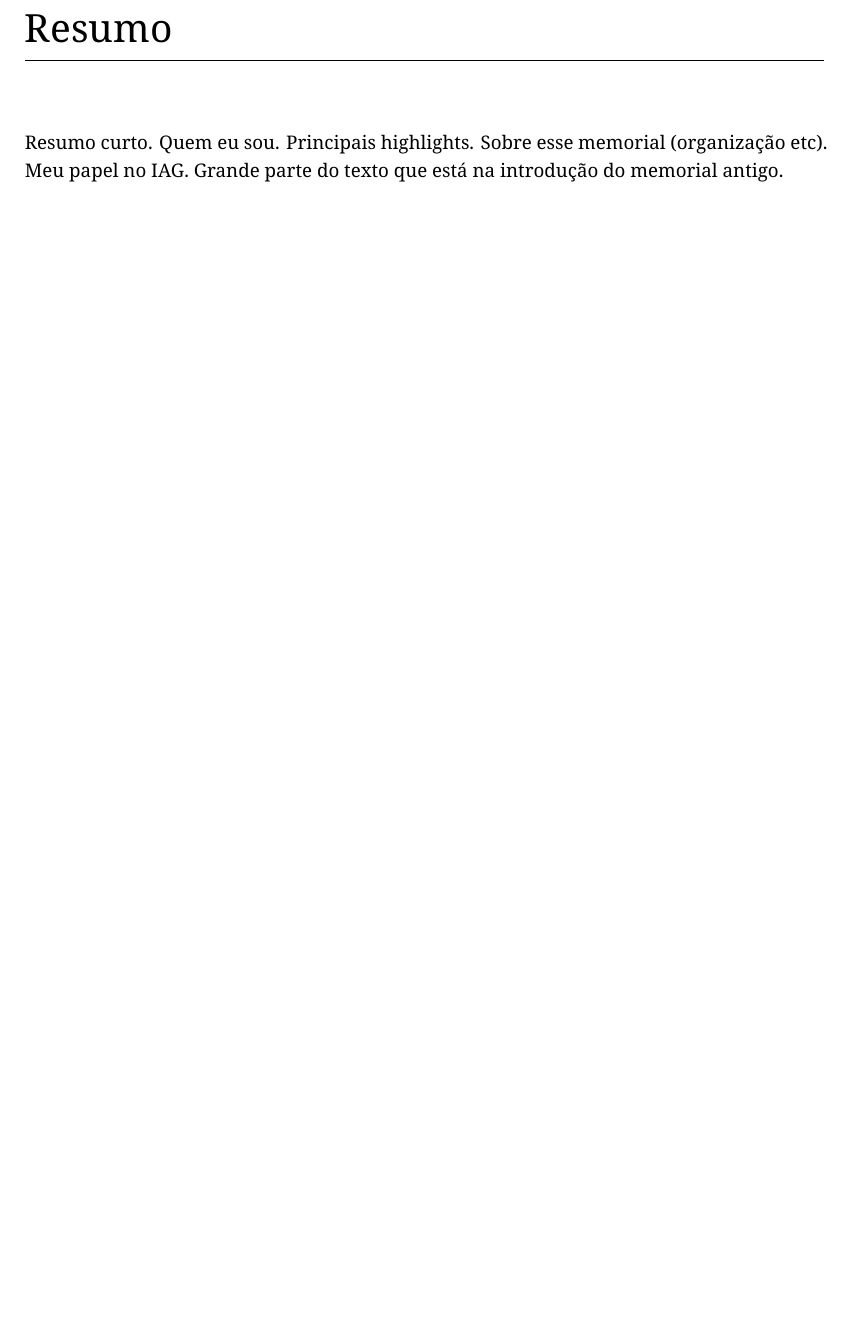
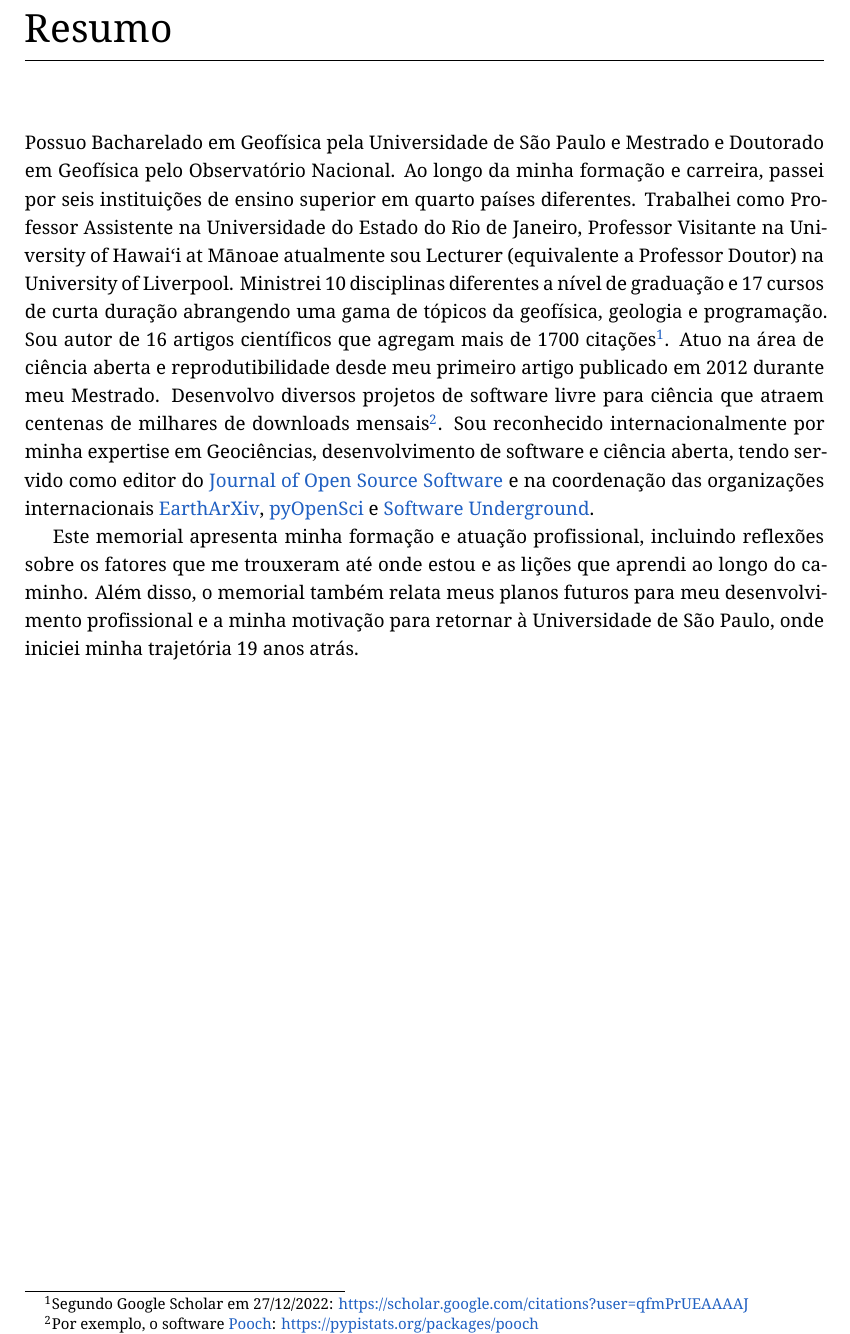
Before and after one commit to leouieda/memorial2023, a LaTeX thesis (memorial.tex): part of page 2 of 42 before the commit and part of page 2 of 44 after it, cut so that both start at the same text, the shorter picture padded with empty space. Compiled offline with XeLaTeX.

Commit message:
Abstract at the start

```diff
--- a/memorial.tex
+++ b/memorial.tex
@@ -354,15 +354,40 @@
 %==============================================================================
 \chapter*{Resumo}
 
-Resumo curto.
-Quem eu sou.
-Principais highlights.
-Sobre esse memorial (organização etc).
-Meu papel no IAG.
-Grande parte do texto que está na introdução do memorial antigo.
-
-\begin{figure}[h]
-  \vspace{1cm}
+Possuo Bacharelado em Geofísica pela Universidade de São Paulo e Mestrado
+e Doutorado em Geofísica pelo Observatório Nacional.
+Ao longo da minha formação e carreira, passei por seis instituições de ensino
+superior em quarto países diferentes.
+Trabalhei como Professor Assistente na \UERJ,
+Professor Visitante na \UHM e atualmente sou Lecturer (equivalente a Professor
+Doutor) na University of Liverpool.
+Ministrei 10 disciplinas diferentes a nível de graduação e 17 cursos de curta
+duração abrangendo uma gama de tópicos da geofísica, geologia e programação.
+Sou autor de 16 artigos científicos que agregam mais de 1700
+citações\footnote{Segundo Google Scholar em 27/12/2022: \url{https://scholar.google.com/citations?user=qfmPrUEAAAAJ}}.
+Atuo na área de ciência aberta e reprodutibilidade desde meu primeiro artigo
+publicado em 2012 durante meu Mestrado.
+Desenvolvo diversos projetos de software livre para ciência que atraem centenas
+de milhares de downloads
+mensais\footnote{Por exemplo, o software \href{https://github.com/fatiando/pooch}{Pooch}:
+\url{https://pypistats.org/packages/pooch}}.
+Sou reconhecido internacionalmente por minha expertise em Geociências,
+desenvolvimento de software e ciência aberta, tendo servido como editor do
+\href{https://joss.theoj.org/}{Journal of Open Source Software} e na
+coordenação das organizações internacionais
+\href{https://eartharxiv.org/}{EarthArXiv},
+\href{https://www.pyopensci.org/}{pyOpenSci}
+e \href{https://softwareunderground.org}{Software Underground}.
+
+Este memorial apresenta minha formação e atuação profissional, incluindo
+reflexões sobre os fatores que me trouxeram até onde estou e as lições que
+aprendi ao longo do caminho.
+Além disso, o memorial também relata meus planos futuros para meu
+desenvolvimento profissional e a minha motivação para retornar à Universidade
+de São Paulo, onde iniciei minha trajetória 19 anos atrás.
+
+\begin{figure}[pb]
+  %\vspace{1cm}
   \begin{center}
     \includegraphics[width=\textwidth]{images/timeline.pdf}
   \end{center}
```
Also changed, not shown: memorial.tex (36 more changed lines).
